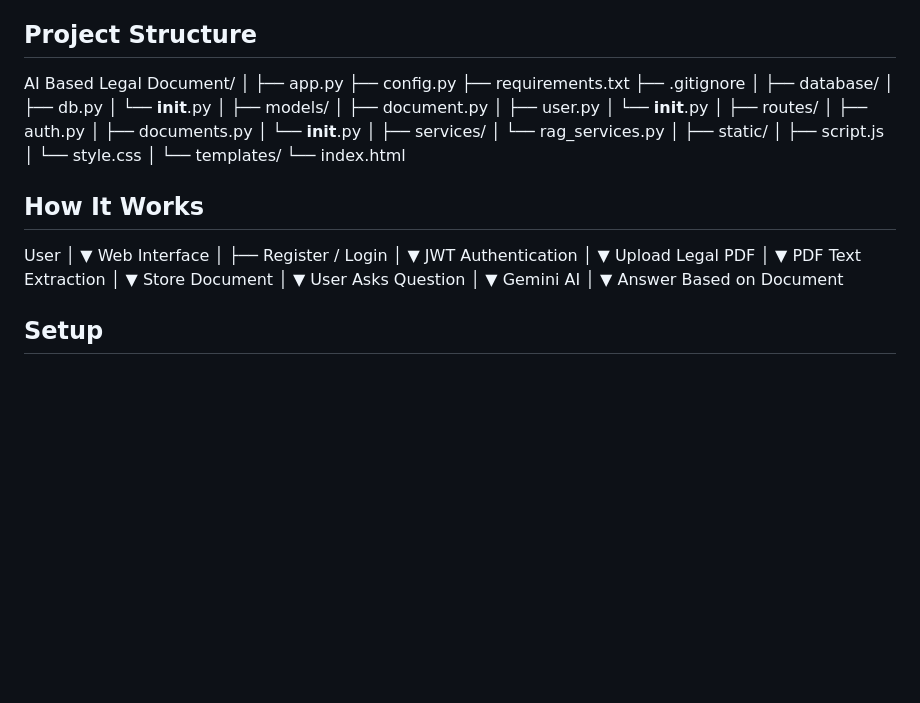
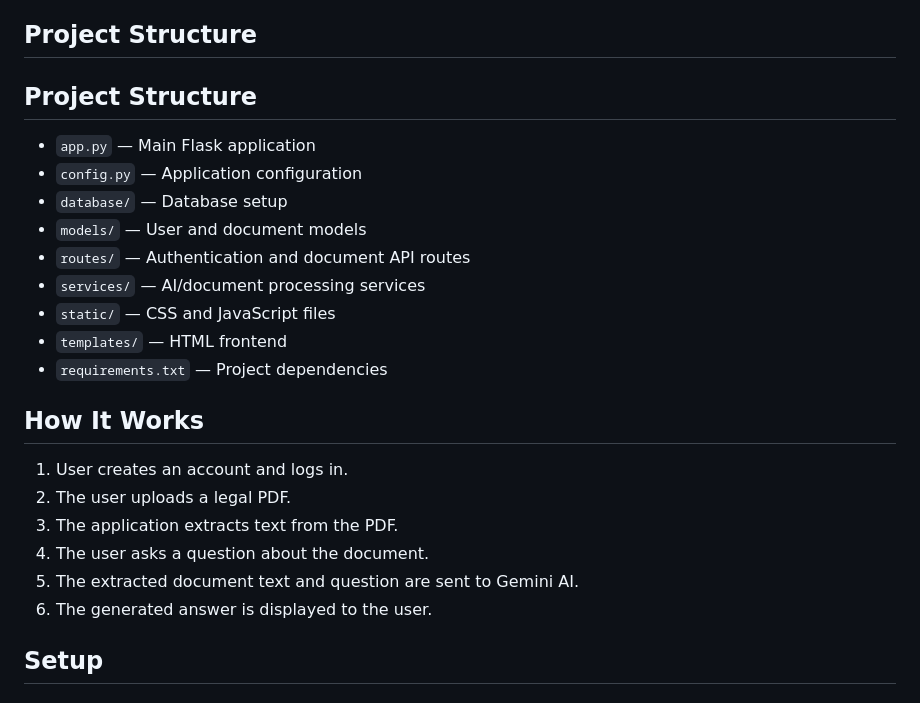
Before and after one commit to bhagya-praveen/ai-legal-document-assistant, a Markdown page: README.md, the part around the change. GitHub-like rendering; blank space fills up the shorter version.

Commit message:
Simplify README structure

```diff
--- a/README.md
+++ b/README.md
@@ -48,68 +48,26 @@ An AI-powered web application that allows users to upload legal PDF documents an
 ## Project Structure
 
 
-AI Based Legal Document/
-│
-├── app.py
-├── config.py
-├── requirements.txt
-├── .gitignore
-│
-├── database/
-│   ├── db.py
-│   └── __init__.py
-│
-├── models/
-│   ├── document.py
-│   ├── user.py
-│   └── __init__.py
-│
-├── routes/
-│   ├── auth.py
-│   ├── documents.py
-│   └── __init__.py
-│
-├── services/
-│   └── rag_services.py
-│
-├── static/
-│   ├── script.js
-│   └── style.css
-│
-└── templates/
-    └── index.html
+## Project Structure
 
+* `app.py` — Main Flask application
+* `config.py` — Application configuration
+* `database/` — Database setup
+* `models/` — User and document models
+* `routes/` — Authentication and document API routes
+* `services/` — AI/document processing services
+* `static/` — CSS and JavaScript files
+* `templates/` — HTML frontend
+* `requirements.txt` — Project dependencies
 
 ## How It Works
 
-
-User
- │
- ▼
-Web Interface
- │
- ├── Register / Login
- │
- ▼
-JWT Authentication
- │
- ▼
-Upload Legal PDF
- │
- ▼
-PDF Text Extraction
- │
- ▼
-Store Document
- │
- ▼
-User Asks Question
- │
- ▼
-Gemini AI
- │
- ▼
-Answer Based on Document
+1. User creates an account and logs in.
+2. The user uploads a legal PDF.
+3. The application extracts text from the PDF.
+4. The user asks a question about the document.
+5. The extracted document text and question are sent to Gemini AI.
+6. The generated answer is displayed to the user.
 
 
 ## Setup
```
